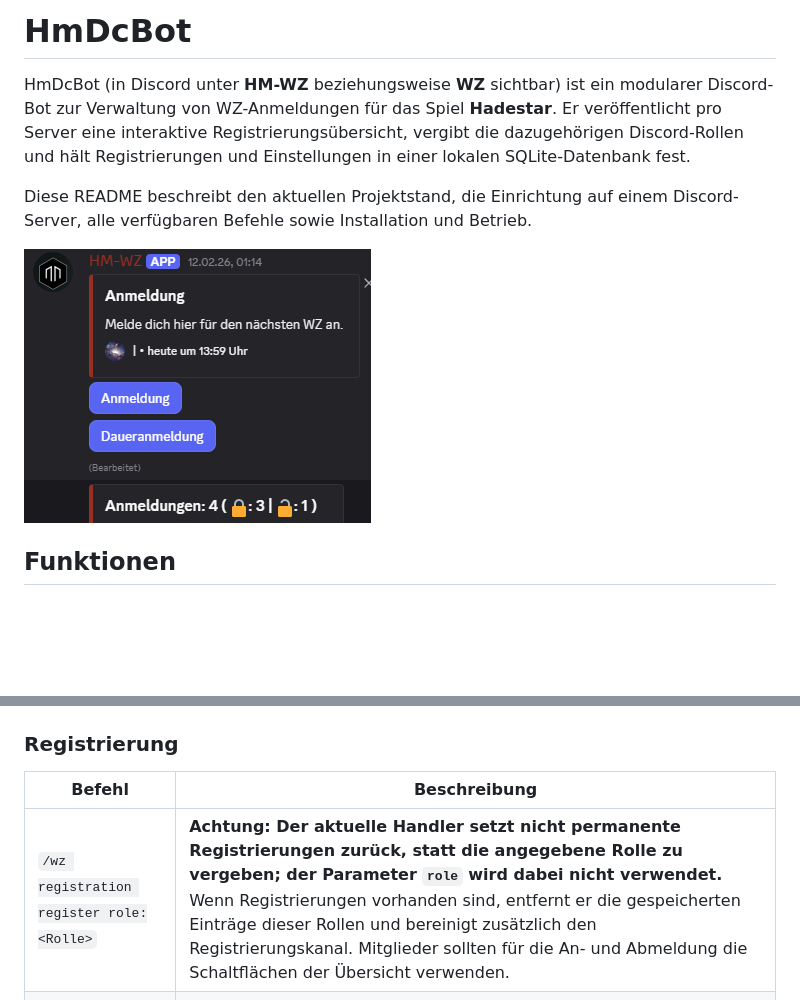
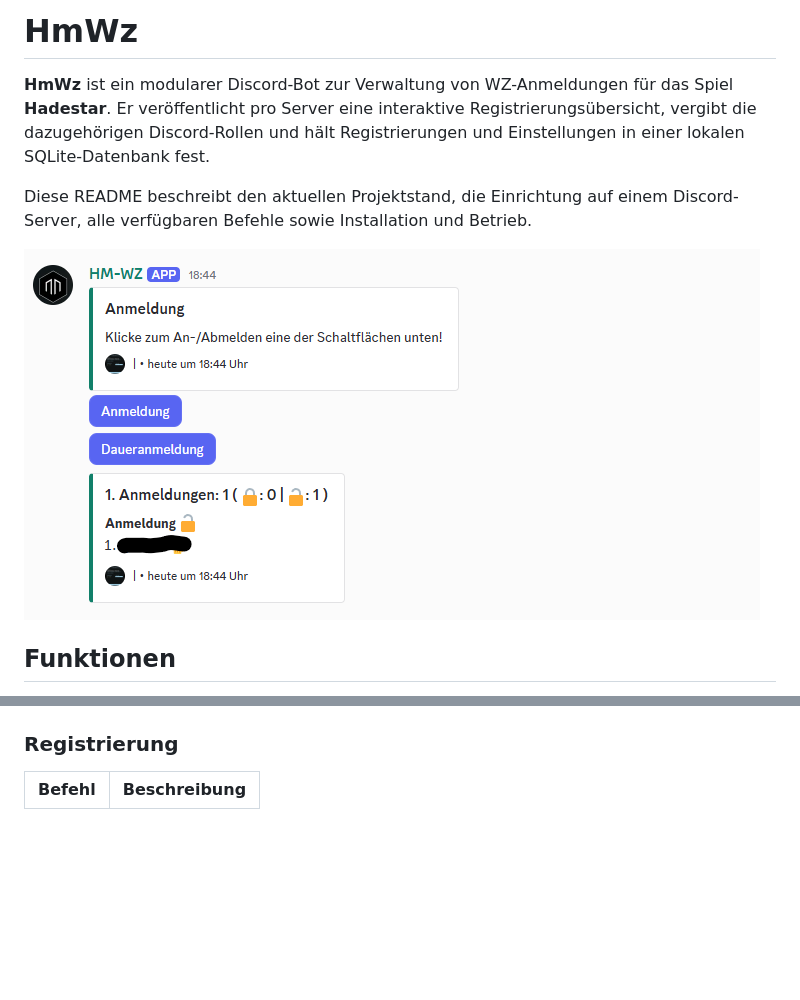
Before and after one commit to Ps394/HmWz, a Markdown page: README.md, 2 parts joined by grey strips. Drawn GitHub-style; pictures changed too: assets/registration.png (added); blank space fills up the shorter version.

```diff
--- a/README.md
+++ b/README.md
@@ -1,10 +1,10 @@
-# HmDcBot
+# HmWz
 
-HmDcBot (in Discord unter **HM-WZ** beziehungsweise **WZ** sichtbar) ist ein modularer Discord-Bot zur Verwaltung von WZ-Anmeldungen für das Spiel **Hadestar**. Er veröffentlicht pro Server eine interaktive Registrierungsübersicht, vergibt die dazugehörigen Discord-Rollen und hält Registrierungen und Einstellungen in einer lokalen SQLite-Datenbank fest.
+**HmWz** ist ein modularer Discord-Bot zur Verwaltung von WZ-Anmeldungen für das Spiel **Hadestar**. Er veröffentlicht pro Server eine interaktive Registrierungsübersicht, vergibt die dazugehörigen Discord-Rollen und hält Registrierungen und Einstellungen in einer lokalen SQLite-Datenbank fest.
 
 Diese README beschreibt den aktuellen Projektstand, die Einrichtung auf einem Discord-Server, alle verfügbaren Befehle sowie Installation und Betrieb.
 
-![Beispiel einer Bot-Übersicht](assets/example.png)
+![Beispiel einer Bot-Übersicht](assets/registration.png)
 
 ## Funktionen
 
@@ -103,7 +103,7 @@ Alle Bot-Befehle sind Discord-Slash-Commands. Die Registrierungsfunktionen liege
 
 | Befehl | Beschreibung |
 | --- | --- |
-| `/wz registration register role:<Rolle>` | **Achtung: Der aktuelle Handler setzt nicht permanente Registrierungen zurück, statt die angegebene Rolle zu vergeben; der Parameter `role` wird dabei nicht verwendet.** Wenn Registrierungen vorhanden sind, entfernt er die gespeicherten Einträge dieser Rollen und bereinigt zusätzlich den Registrierungskanal. Mitglieder sollten für die An- und Abmeldung die Schaltflächen der Übersicht verwenden. |
+
 | `/wz registration csv` | Erstellt einen CSV-Export der Registrierungen und hängt ihn an die Antwort an. Die Datei enthält Discord-Name, Anzeigename, Rolle, Zeitstempel und Rollenscore. Antwortstandard: privat. Der Befehl ist pro Server auf einen Aufruf alle 120 Sekunden begrenzt. |
 | `/wz registration reset` | Entfernt Registrierungen und Rollen aller **nicht permanenten** Registrierungsrollen. Standardmäßig (`purge: true`) werden außerdem im Registrierungskanal und in den konfigurierten Bereinigungskanälen jeweils bis zu 500 nicht angepinnte Nachrichten von Nicht-Bots gelöscht. Mit `purge: false` bleibt die Kanalbereinigung aus. Antwortstandard: nicht privat. |
 | `/wz registration purge-list` | Zeigt vor der Bereinigung die konfigurierten Kanäle zur Bestätigung an und löscht dort jeweils bis zu 500 nicht angepinnte Nachrichten von Nicht-Bots; Registrierungen und Rollen werden dabei nicht zurückgesetzt. Antwortstandard: privat. |
```
